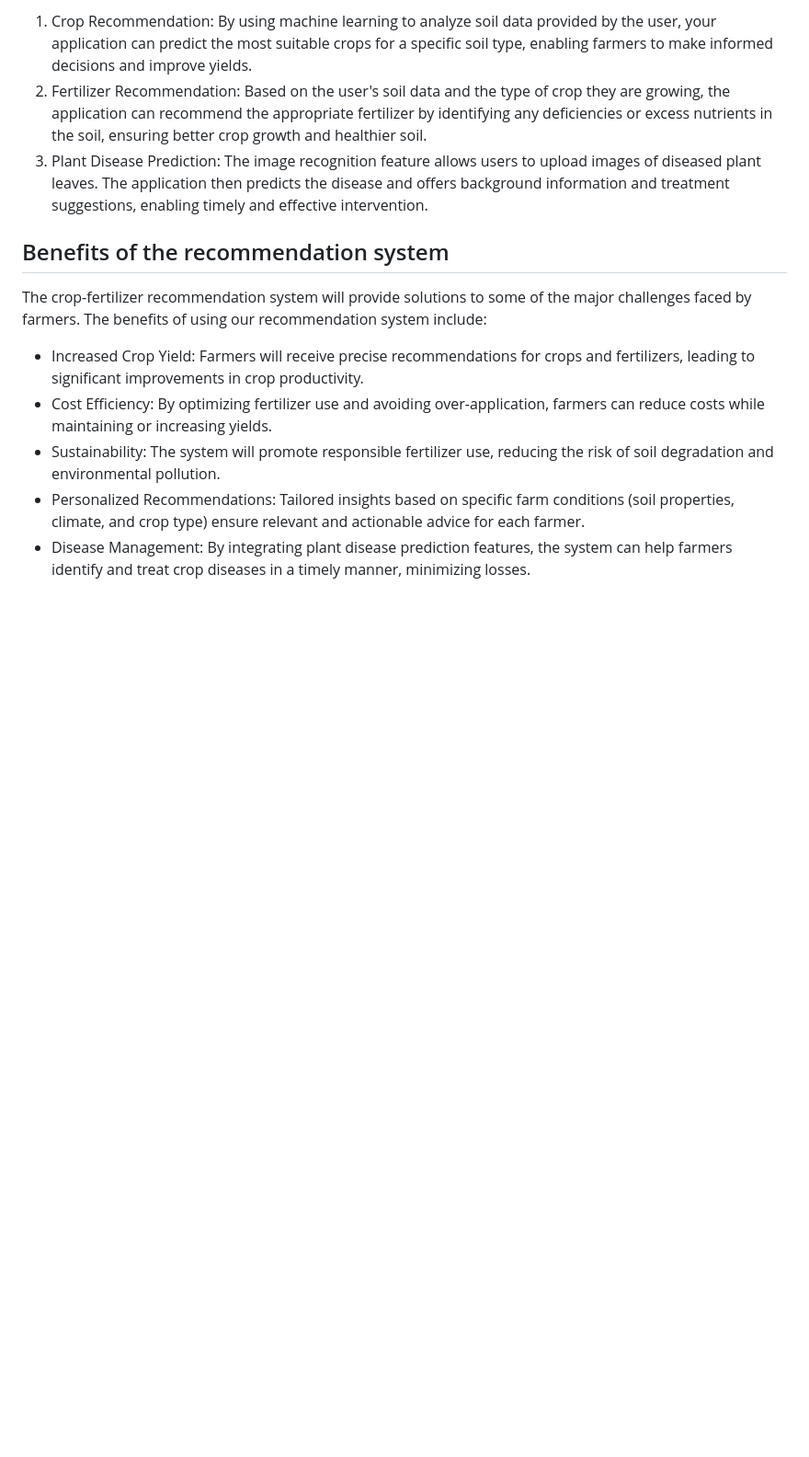
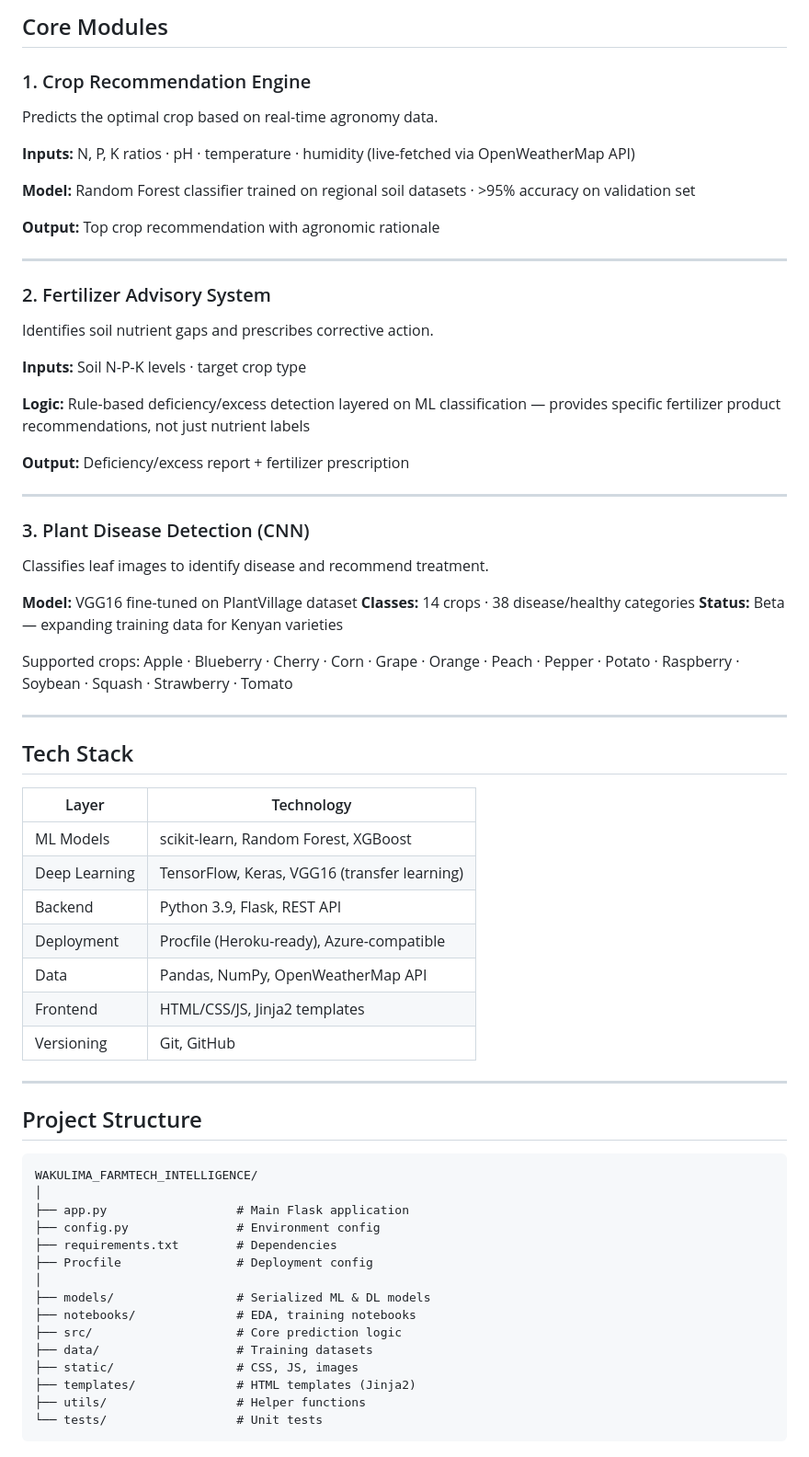
Before and after one commit to samuelMG1/PROJECT-PHASE-5, a Markdown page: README.md, the part around one of its changes. Shown at 92% size. Drawn GitHub-style; blank space fills up the shorter version.

````diff
--- a/README.md
+++ b/README.md
@@ -68,14 +54,76 @@ The solutions the recommendation sytem will provide include:
 
-1. Crop Recommendation: By using machine learning to analyze soil data provided by the user, your application can predict the most suitable crops for a specific soil type, enabling farmers to make informed decisions and improve yields.
-2. Fertilizer Recommendation: Based on the user's soil data and the type of crop they are growing, the application can recommend the appropriate fertilizer by identifying any deficiencies or excess nutrients in the soil, ensuring better crop growth and healthier soil.
-3. Plant Disease Prediction: The image recognition feature allows users to upload images of diseased plant leaves. The application then predicts the disease and offers background information and treatment suggestions, enabling timely and effective intervention.
+## Core Modules
 
-## Benefits of the recommendation system
+### 1. Crop Recommendation Engine
+Predicts the optimal crop based on real-time agronomy data.
 
-The crop-fertilizer recommendation system will provide solutions to some of the major challenges faced by farmers. The benefits of using our recommendation system include:
+**Inputs:** N, P, K ratios · pH · temperature · humidity
+(live-fetched via OpenWeatherMap API)
 
-- Increased Crop Yield: Farmers will receive precise recommendations for crops and fertilizers, leading to significant improvements in crop productivity.
-- Cost Efficiency: By optimizing fertilizer use and avoiding over-application, farmers can reduce costs while maintaining or increasing yields.
-- Sustainability: The system will promote responsible fertilizer use, reducing the risk of soil degradation and environmental pollution.
-- Personalized Recommendations: Tailored insights based on specific farm conditions (soil properties, climate, and crop type) ensure relevant and actionable advice for each farmer.
-- Disease Management: By integrating plant disease prediction features, the system can help farmers identify and treat crop diseases in a timely manner, minimizing losses.
+**Model:** Random Forest classifier trained on regional soil
+datasets · >95% accuracy on validation set
+
+**Output:** Top crop recommendation with agronomic rationale
+
+---
+
+### 2. Fertilizer Advisory System
+Identifies soil nutrient gaps and prescribes corrective action.
+
+**Inputs:** Soil N-P-K levels · target crop type
+
+**Logic:** Rule-based deficiency/excess detection layered on
+ML classification — provides specific fertilizer product
+recommendations, not just nutrient labels
+
+**Output:** Deficiency/excess report + fertilizer prescription
+
+---
+
+### 3. Plant Disease Detection (CNN)
+Classifies leaf images to identify disease and recommend treatment.
+
+**Model:** VGG16 fine-tuned on PlantVillage dataset
+**Classes:** 14 crops · 38 disease/healthy categories
+**Status:** Beta — expanding training data for Kenyan varieties
+
+Supported crops: Apple · Blueberry · Cherry · Corn · Grape ·
+Orange · Peach · Pepper · Potato · Raspberry · Soybean ·
+Squash · Strawberry · Tomato
+
+---
+
+## Tech Stack
+
+| Layer         | Technology                                      |
+|---------------|-------------------------------------------------|
+| ML Models     | scikit-learn, Random Forest, XGBoost            |
+| Deep Learning | TensorFlow, Keras, VGG16 (transfer learning)    |
+| Backend       | Python 3.9, Flask, REST API                     |
+| Deployment    | Procfile (Heroku-ready), Azure-compatible       |
+| Data          | Pandas, NumPy, OpenWeatherMap API               |
+| Frontend      | HTML/CSS/JS, Jinja2 templates                   |
+| Versioning    | Git, GitHub                                     |
+
+---
+
+## Project Structure
+
+```
+WAKULIMA_FARMTECH_INTELLIGENCE/
+│
+├── app.py                  # Main Flask application
+├── config.py               # Environment config
+├── requirements.txt        # Dependencies
+├── Procfile                # Deployment config
+│
+├── models/                 # Serialized ML & DL models
+├── notebooks/              # EDA, training notebooks
+├── src/                    # Core prediction logic
+├── data/                   # Training datasets
+├── static/                 # CSS, JS, images
+├── templates/              # HTML templates (Jinja2)
+├── utils/                  # Helper functions
+└── tests/                  # Unit tests
+```
+
````
Also changed, not shown: other parts of README.md (+110 -56 lines).
